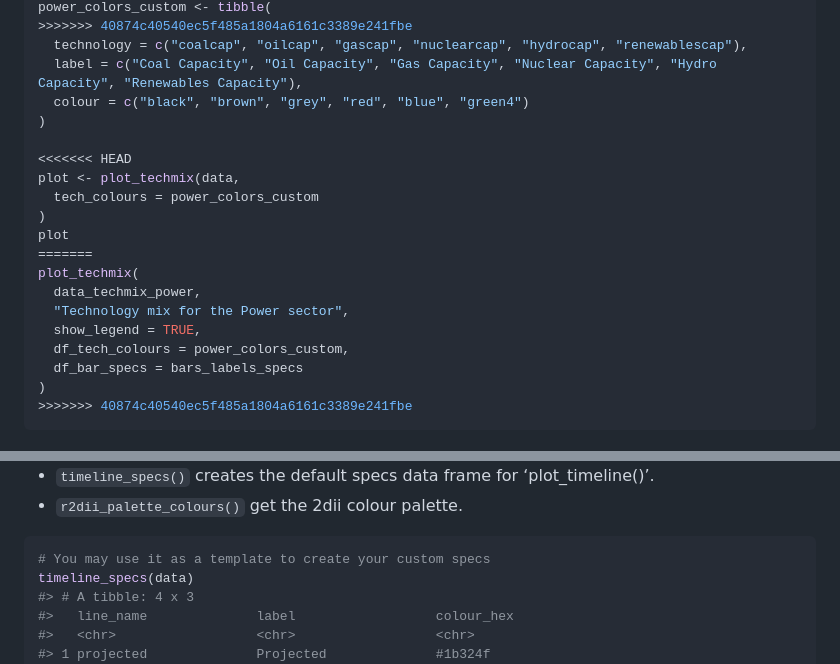
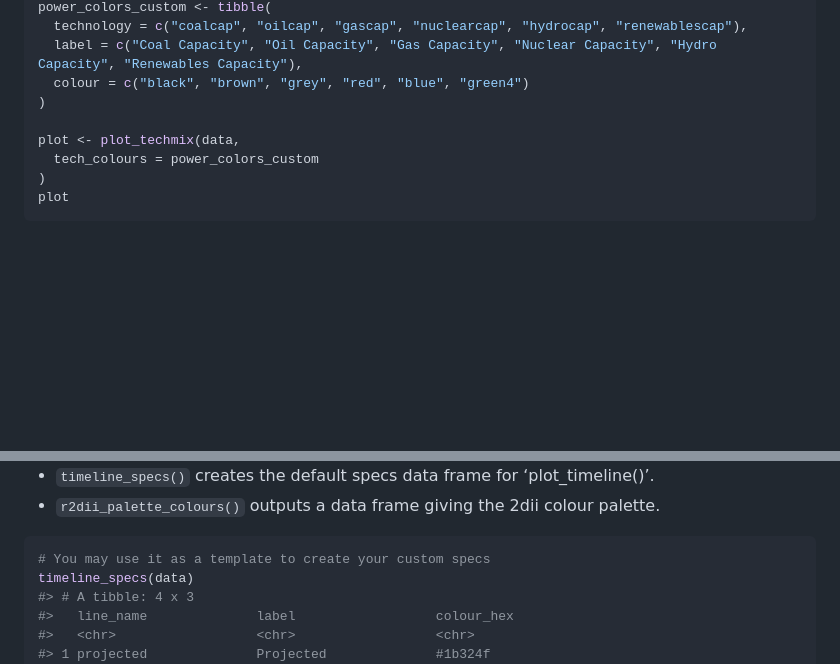
Before and after one commit to RMI-PACTA/r2dii.plot, a Markdown page: README.md, 2 parts joined by grey strips. GitHub-like rendering; blank space fills up the shorter version.

````diff
--- a/README.md
+++ b/README.md
@@ -176,24 +134,13 @@ power_colors_custom <- dplyr::tibble(
 power_colors_custom <- tibble(
->>>>>>> 40874c40540ec5f485a1804a6161c3389e241fbe
   technology = c("coalcap", "oilcap", "gascap", "nuclearcap", "hydrocap", "renewablescap"),
   label = c("Coal Capacity", "Oil Capacity", "Gas Capacity", "Nuclear Capacity", "Hydro Capacity", "Renewables Capacity"),
   colour = c("black", "brown", "grey", "red", "blue", "green4")
 )
 
-<<<<<<< HEAD
 plot <- plot_techmix(data,
   tech_colours = power_colors_custom
 )
 plot
-=======
-plot_techmix(
-  data_techmix_power,
-  "Technology mix for the Power sector",
-  show_legend = TRUE,
-  df_tech_colours = power_colors_custom,
-  df_bar_specs = bars_labels_specs
-)
->>>>>>> 40874c40540ec5f485a1804a6161c3389e241fbe
 ```
 
 <img src="man/figures/README-unnamed-chunk-5-2.png" width="100%" style="display: block; margin: auto auto auto 0;" />
@@ -267,7 +214,8 @@ plot_timeline(data) +
 
 -   `timeline_specs()` creates the default specs data frame for
     ‘plot\_timeline()’.
--   `r2dii_palette_colours()` get the 2dii colour palette.
+-   `r2dii_palette_colours()` outputs a data frame giving the 2dii
+    colour palette.
 
 ``` r
 # You may use it as a template to create your custom specs
````
Also changed, not shown: other parts of README.md (+0 -42 lines), man/figures/README-unnamed-chunk-4-1.png, man/figures/README-unnamed-chunk-5-1.png (added), man/figures/README-unnamed-chunk-5-2.png (added), man/figures/README-unnamed-chunk-5-3.png (added), man/figures/README-unnamed-chunk-6-1.png (added), man/figures/README-unnamed-chunk-6-2.png (added).
